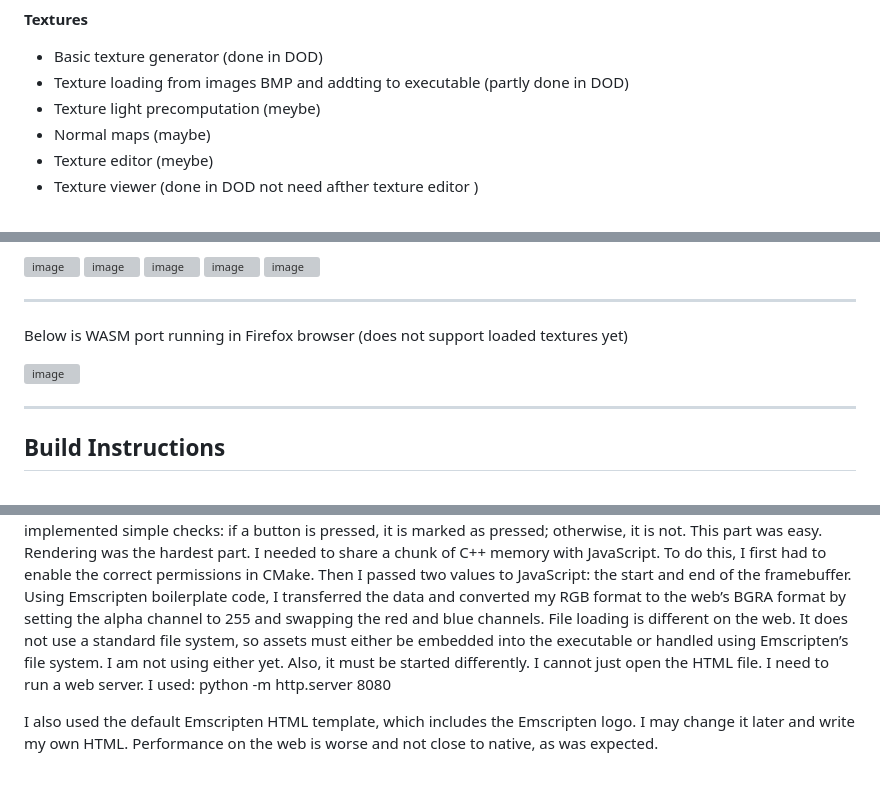
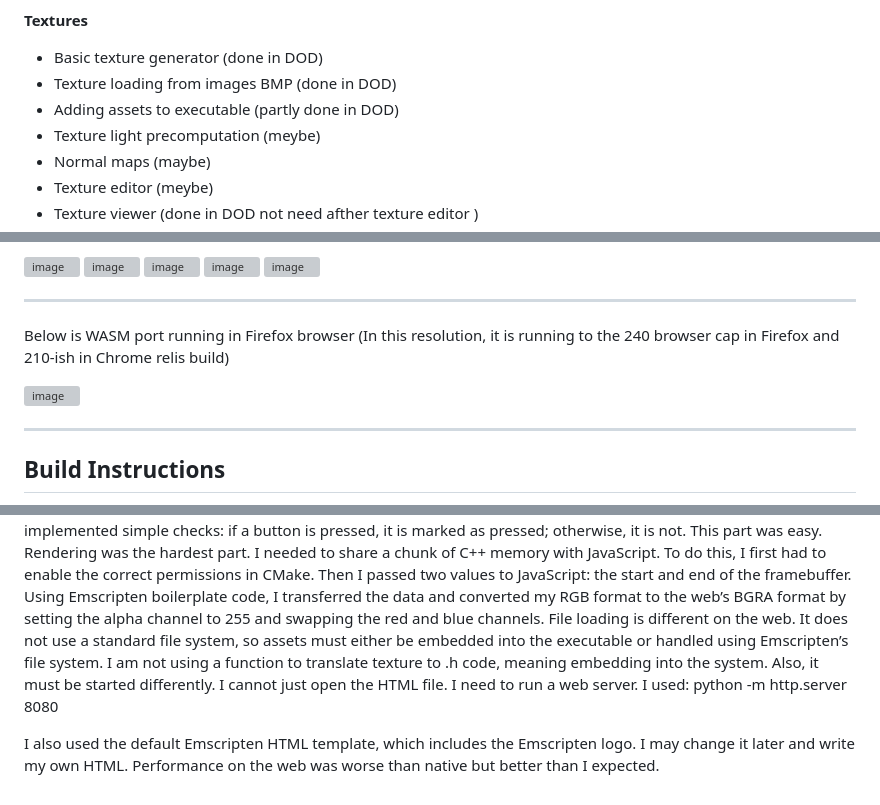
Before and after one commit to rafobitro/2_5d_CodeOrganizationPracticeEngine, a Markdown page: README.md, 3 parts joined by grey strips. GitHub-like rendering; grey boxes are pictures that could not be loaded.

Commit message:
Update README with texture loading and performance details

```diff
--- a/README.md
+++ b/README.md
@@ -50,7 +50,8 @@ Optimization Readiness – which is easier to optimize later using SIMD and mult
 **Textures**
 
 * Basic texture generator (done in DOD)
-* Texture loading from images BMP and addting to executable (partly done in DOD)
+* Texture loading from images BMP  (done in DOD)
+* Adding assets to executable (partly done in DOD)
 * Texture light precomputation (meybe)
 * Normal maps (maybe)
 * Texture editor (meybe)
@@ -105,5 +106,5 @@ Below are screenshots showing the current state of the engine. the second image
 <img width="507" height="537" alt="image" src="https://github.com/user-attachments/assets/dfd0f0d9-031e-4186-a4c1-fb23dd9f2eb5" />
 
 ---
-Below is WASM port running in Firefox browser (does not support loaded textures yet)
+Below is WASM port running in Firefox browser (In this resolution, it is running to the 240 browser cap  in Firefox and 210-ish in Chrome relis build)
 
@@ -187,9 +188,8 @@ I used Emscripten to compile C++ to WebAssembly. It also generated a basic HTML
 Browsers do not handle input in real time. Instead, they send events.
  To support browser input, I implemented simple checks: if a button is pressed, it is marked as pressed; otherwise, it is not. This part was easy.
 Rendering was the hardest part. I needed to share a chunk of C++ memory with JavaScript. To do this, I first had to enable the correct permissions in CMake. Then I passed two values to JavaScript: the start and end of the framebuffer. Using Emscripten boilerplate code, I transferred the data and converted my RGB format to the web’s BGRA format by setting the alpha channel to 255 and swapping the red and blue channels.
-File loading is different on the web. It does not use a standard file system, so assets must either be embedded into the executable or handled using Emscripten’s file system. I am not using either yet.
-Also, it must be started differently. I cannot just open the HTML file. I need to run a web server. I used:
-python -m http.server 8080
+File loading is different on the web. It does not use a standard file system, so assets must either be embedded into the executable or handled using Emscripten’s file system. I am not using a function to translate texture to .h code, meaning embedding into the system.
+Also, it must be started differently. I cannot just open the HTML file. I need to run a web server. I used: python -m http.server 8080
 
 I also used the default Emscripten HTML template, which includes the Emscripten logo. I may change it later and write my own HTML.
-Performance on the web is worse and not close to native, as was expected.
+Performance on the web was worse than native but better than I expected.
```
Also changed, not shown: other parts of README.md (+1 -1 lines).
